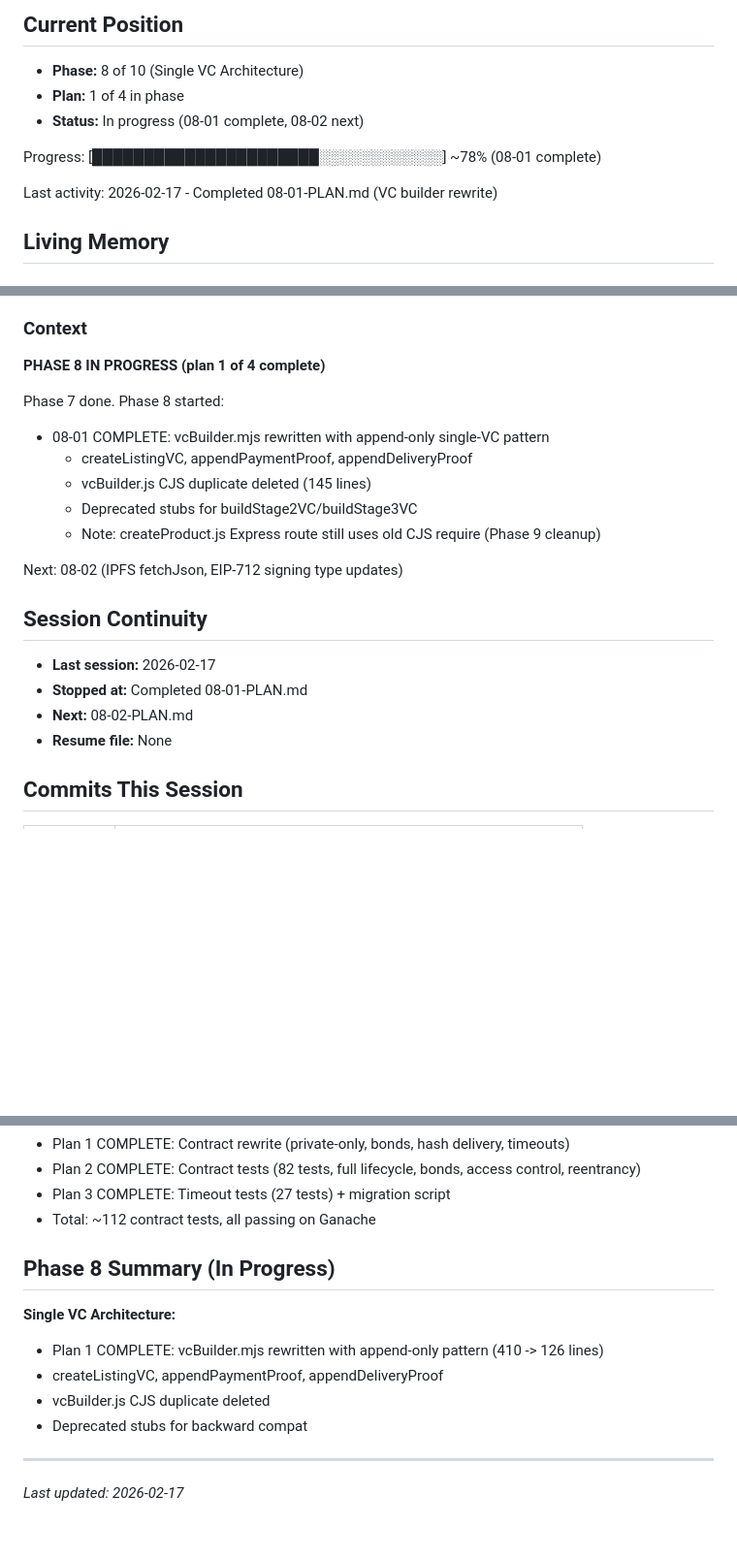
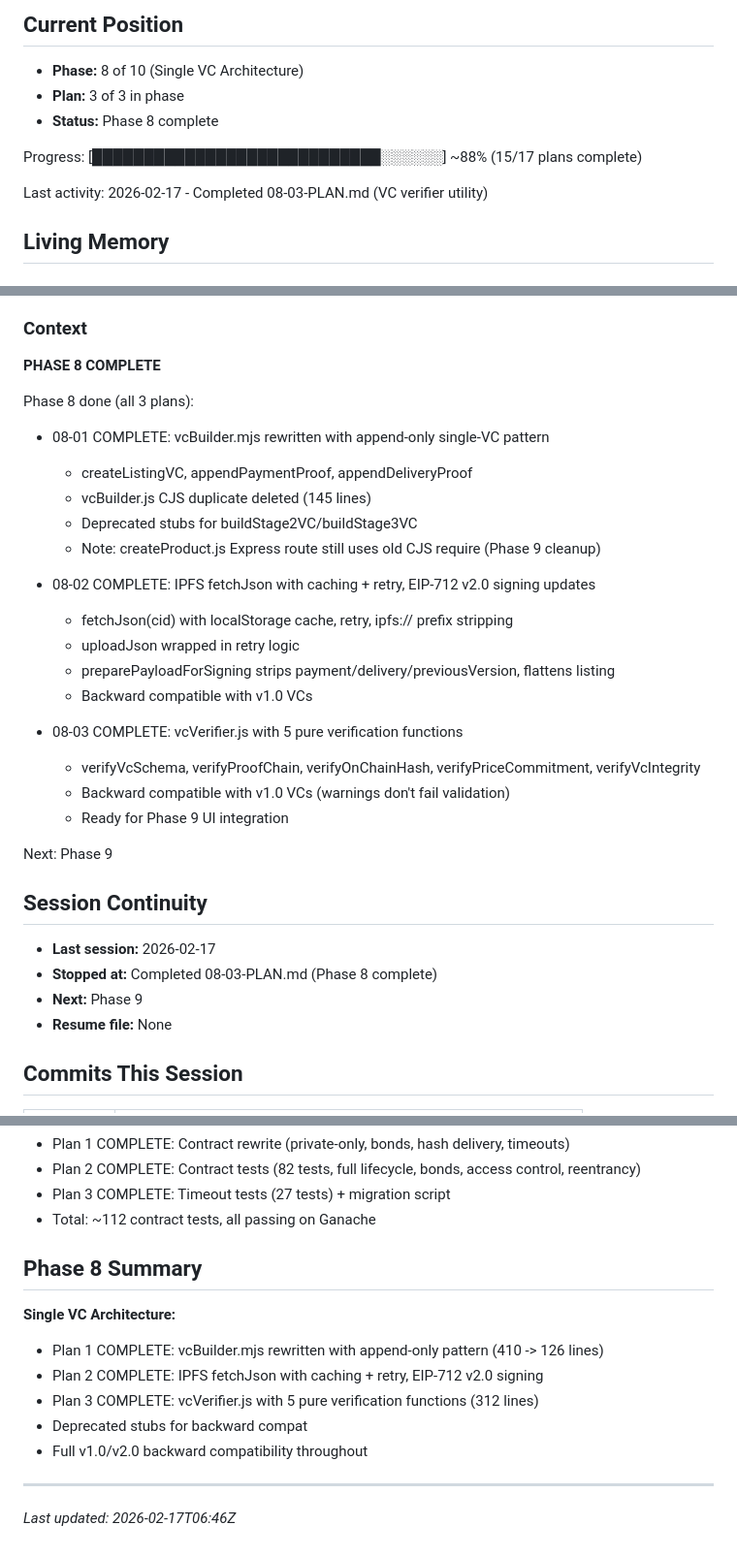
Before and after one commit to Elmenn/ev-battery-supplychain, a Markdown page: .planning/STATE.md, 3 parts joined by grey strips. Shown at 97% size. GitHub-like rendering; blank space fills up the shorter version.

Commit message:
docs(08-03): complete VC verifier plan
Tasks completed: 1/1
- Create vcVerifier.js with schema, proof chain, on-chain, and commitment verification

SUMMARY: .planning/phases/08-single-vc-architecture/08-03-SUMMARY.md

Co-Authored-By: Claude Opus 4.6 <noreply@anthropic.com>

```diff
--- a/.planning/STATE.md
+++ b/.planning/STATE.md
@@ -5,12 +5,12 @@
 ## Current Position
 
 - **Phase:** 8 of 10 (Single VC Architecture)
-- **Plan:** 1 of 4 in phase
-- **Status:** In progress (08-01 complete, 08-02 next)
+- **Plan:** 3 of 3 in phase
+- **Status:** Phase 8 complete
 
-Progress: [██████████████████████░░░░░░░░░░░░] ~78% (08-01 complete)
+Progress: [████████████████████████████░░░░░░] ~88% (15/17 plans complete)
 
-Last activity: 2026-02-17 - Completed 08-01-PLAN.md (VC builder rewrite)
+Last activity: 2026-02-17 - Completed 08-03-PLAN.md (VC verifier utility)
 
 ## Living Memory
 
@@ -62,22 +68,33 @@ Last activity: 2026-02-17 - Completed 08-01-PLAN.md (VC builder rewrite)
 
 ### Context
 
-**PHASE 8 IN PROGRESS (plan 1 of 4 complete)**
+**PHASE 8 COMPLETE**
 
-Phase 7 done. Phase 8 started:
+Phase 8 done (all 3 plans):
 - 08-01 COMPLETE: vcBuilder.mjs rewritten with append-only single-VC pattern
   - createListingVC, appendPaymentProof, appendDeliveryProof
   - vcBuilder.js CJS duplicate deleted (145 lines)
   - Deprecated stubs for buildStage2VC/buildStage3VC
   - Note: createProduct.js Express route still uses old CJS require (Phase 9 cleanup)
 
-Next: 08-02 (IPFS fetchJson, EIP-712 signing type updates)
+- 08-02 COMPLETE: IPFS fetchJson with caching + retry, EIP-712 v2.0 signing updates
+  - fetchJson(cid) with localStorage cache, retry, ipfs:// prefix stripping
+  - uploadJson wrapped in retry logic
+  - preparePayloadForSigning strips payment/delivery/previousVersion, flattens listing
+  - Backward compatible with v1.0 VCs
+
+- 08-03 COMPLETE: vcVerifier.js with 5 pure verification functions
+  - verifyVcSchema, verifyProofChain, verifyOnChainHash, verifyPriceCommitment, verifyVcIntegrity
+  - Backward compatible with v1.0 VCs (warnings don't fail validation)
+  - Ready for Phase 9 UI integration
+
+Next: Phase 9
 
 ## Session Continuity
 
 - **Last session:** 2026-02-17
-- **Stopped at:** Completed 08-01-PLAN.md
-- **Next:** 08-02-PLAN.md
+- **Stopped at:** Completed 08-03-PLAN.md (Phase 8 complete)
+- **Next:** Phase 9
 - **Resume file:** None
 
 ## Commits This Session
@@ -148,14 +165,15 @@ Next: 08-02 (IPFS fetchJson, EIP-712 signing type updates)
 - Plan 3 COMPLETE: Timeout tests (27 tests) + migration script
 - Total: ~112 contract tests, all passing on Ganache
 
-## Phase 8 Summary (In Progress)
+## Phase 8 Summary
 
 **Single VC Architecture:**
 - Plan 1 COMPLETE: vcBuilder.mjs rewritten with append-only pattern (410 -> 126 lines)
-- createListingVC, appendPaymentProof, appendDeliveryProof
-- vcBuilder.js CJS duplicate deleted
+- Plan 2 COMPLETE: IPFS fetchJson with caching + retry, EIP-712 v2.0 signing
+- Plan 3 COMPLETE: vcVerifier.js with 5 pure verification functions (312 lines)
 - Deprecated stubs for backward compat
+- Full v1.0/v2.0 backward compatibility throughout
 
 ---
 
-*Last updated: 2026-02-17*
+*Last updated: 2026-02-17T06:46Z*
```
Also changed, not shown: other parts of .planning/STATE.md (+6 -0 lines), 1 other file.
